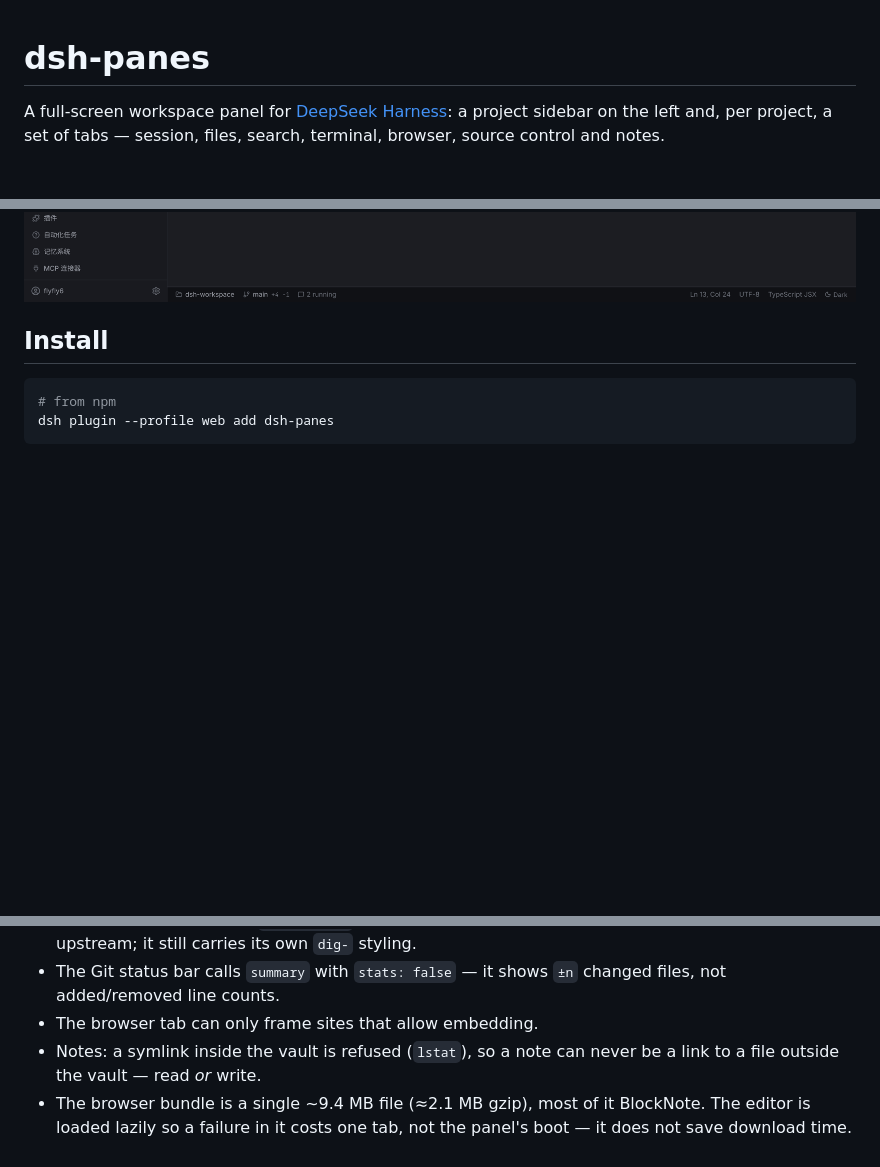
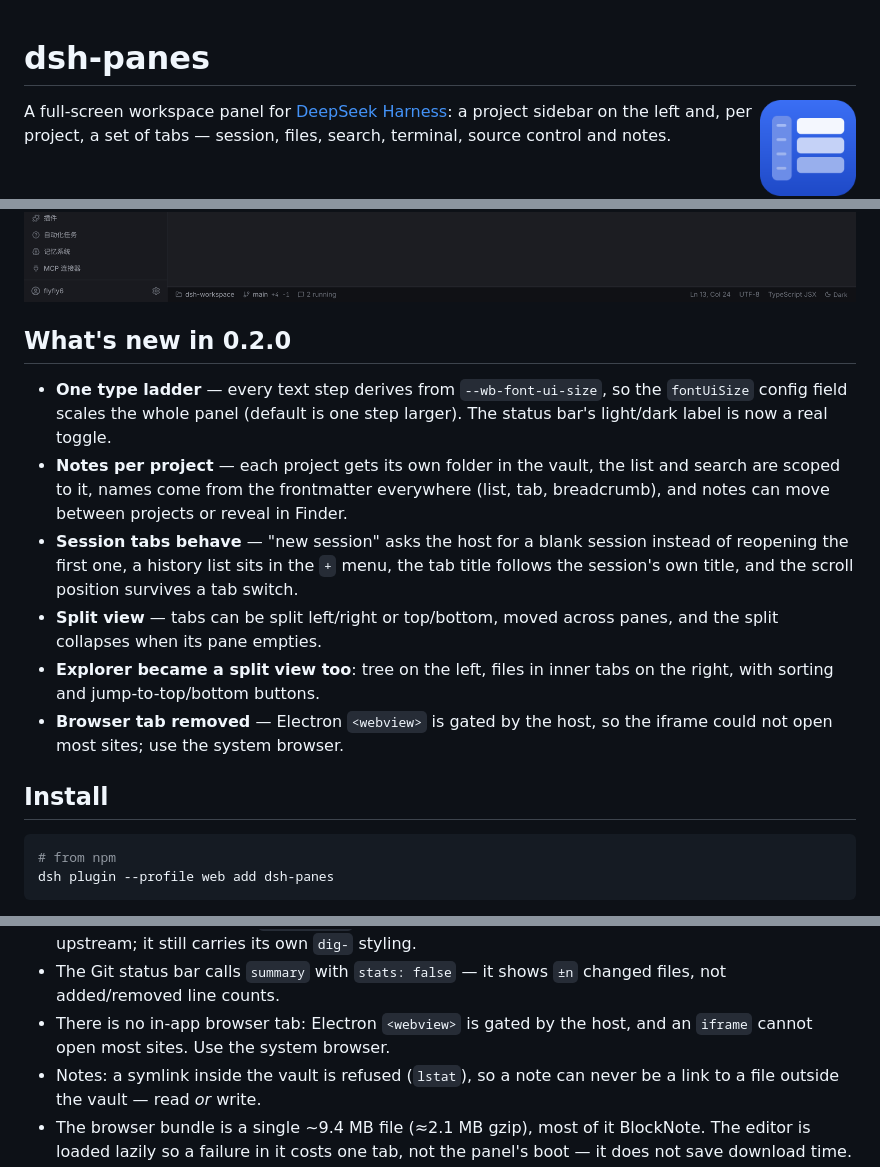
Before and after one commit to flyfly6/dsh-panes, a Markdown page: README.md, 3 parts joined by grey strips. Drawn GitHub-style; pictures changed too: assets/icon.png (added); blank space fills up the shorter version.

Commit message:
docs(brand): plugin icon, README refresh, 0.2.0
- assets/icon.svg + icon.png(512) + icon-256.png；package.json 增加 icon 字段
- README 顶部放图标，新增 What's new in 0.2.0，删掉 browser tab 的全部描述
- 版本 0.1.1 → 0.2.0，description/keywords 去掉 browser、补上 notes

截图仍是 0.1.1 的界面，重截与 npm publish/上架需要用户在本机执行（记在 PRD）。

```diff
--- a/README.md
+++ b/README.md
@@ -1,8 +1,10 @@
 # dsh-panes
+
+<img src="assets/icon.png" width="96" alt="dsh-panes icon" align="right">
 
 A full-screen workspace panel for [DeepSeek Harness](https://github.com/deepseek-ai): a
 project sidebar on the left and, per project, a set of tabs — session, files,
-search, terminal, browser, source control and notes.
+search, terminal, source control and notes.
 
 ![dsh-panes workspace: project sidebar, per-project tabs, Markdown preview](assets/01-workspace.png)
 
@@ -31,6 +32,25 @@ search, terminal, browser, source control and notes.
 
 ![Session tab](assets/02-session.png)
 ![Code file tab](assets/03-code-file.png)
+
+## What's new in 0.2.0
+
+- **One type ladder** — every text step derives from `--wb-font-ui-size`, so the
+  `fontUiSize` config field scales the whole panel (default is one step larger).
+  The status bar's light/dark label is now a real toggle.
+- **Notes per project** — each project gets its own folder in the vault, the list
+  and search are scoped to it, names come from the frontmatter everywhere
+  (list, tab, breadcrumb), and notes can move between projects or reveal in Finder.
+- **Session tabs behave** — "new session" asks the host for a blank session
+  instead of reopening the first one, a history list sits in the `+` menu, the
+  tab title follows the session's own title, and the scroll position survives a
+  tab switch.
+- **Split view** — tabs can be split left/right or top/bottom, moved across panes,
+  and the split collapses when its pane empties.
+- **Explorer became a split view too**: tree on the left, files in inner tabs on
+  the right, with sorting and jump-to-top/bottom buttons.
+- **Browser tab removed** — Electron `<webview>` is gated by the host, so the
+  iframe could not open most sites; use the system browser.
 
 ## Install
 
@@ -164,7 +184,8 @@ profile needs a client restart.
   longer synced with upstream; it still carries its own `dig-` styling.
 - The Git status bar calls `summary` with `stats: false` — it shows `±n` changed
   files, not added/removed line counts.
-- The browser tab can only frame sites that allow embedding.
+- There is no in-app browser tab: Electron `<webview>` is gated by the host, and an
+  `iframe` cannot open most sites. Use the system browser.
 - Notes: a symlink inside the vault is refused (`lstat`), so a note can never be
   a link to a file outside the vault — read *or* write.
 - The browser bundle is a single ~9.4 MB file (≈2.1 MB gzip), most of it
```
Also changed, not shown: other parts of README.md (+3 -4 lines), assets/icon-256.png (added), 5 other files.
